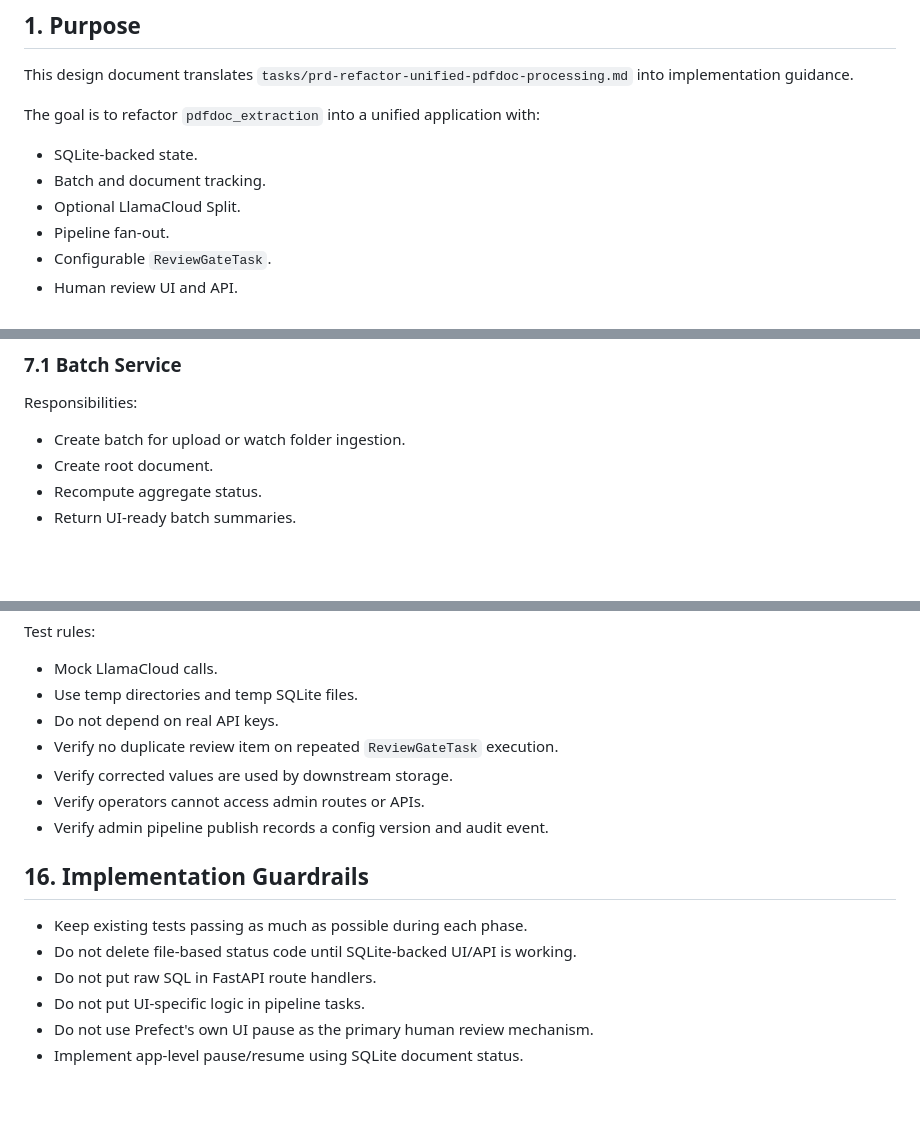
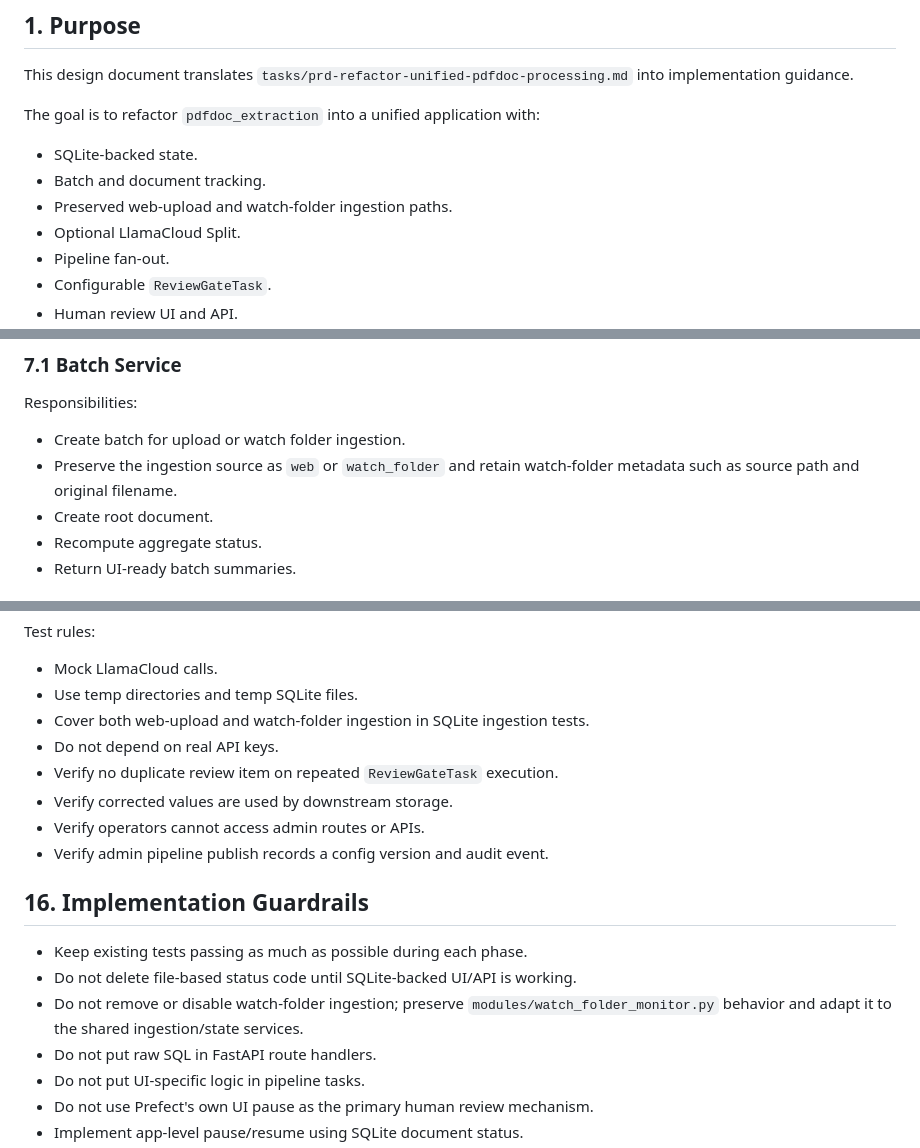
Before and after one commit to bpsong/pdfdoc_extraction, a Markdown page: tasks/design-refactor-unified-pdfdoc-processing.md, 3 parts joined by grey strips. Drawn GitHub-style; blank space fills up the shorter version.

```diff
--- a/tasks/design-refactor-unified-pdfdoc-processing.md
+++ b/tasks/design-refactor-unified-pdfdoc-processing.md
@@ -8,6 +8,7 @@ The goal is to refactor `pdfdoc_extraction` into a unified application with:
 
 - SQLite-backed state.
 - Batch and document tracking.
+- Preserved web-upload and watch-folder ingestion paths.
 - Optional LlamaCloud Split.
 - Pipeline fan-out.
 - Configurable `ReviewGateTask`.
@@ -451,6 +460,7 @@ Services coordinate repositories and business rules. API routes and tasks should
 Responsibilities:
 
 - Create batch for upload or watch folder ingestion.
+- Preserve the ingestion source as `web` or `watch_folder` and retain watch-folder metadata such as source path and original filename.
 - Create root document.
 - Recompute aggregate status.
 - Return UI-ready batch summaries.
@@ -2748,6 +2761,7 @@ Test rules:
 
 - Mock LlamaCloud calls.
 - Use temp directories and temp SQLite files.
+- Cover both web-upload and watch-folder ingestion in SQLite ingestion tests.
 - Do not depend on real API keys.
 - Verify no duplicate review item on repeated `ReviewGateTask` execution.
 - Verify corrected values are used by downstream storage.
@@ -2758,6 +2772,7 @@ Test rules:
 
 - Keep existing tests passing as much as possible during each phase.
 - Do not delete file-based status code until SQLite-backed UI/API is working.
+- Do not remove or disable watch-folder ingestion; preserve `modules/watch_folder_monitor.py` behavior and adapt it to the shared ingestion/state services.
 - Do not put raw SQL in FastAPI route handlers.
 - Do not put UI-specific logic in pipeline tasks.
 - Do not use Prefect's own UI pause as the primary human review mechanism.
```
Also changed, not shown: other parts of tasks/design-refactor-unified-pdfdoc-processing.md (+12 -1 lines), tasks/prd-refactor-unified-pdfdoc-processing.md (+5 -0 lines), tasks/tasks-prd-refactor-unified-pdfdoc-processing.md (+5 -4 lines).
